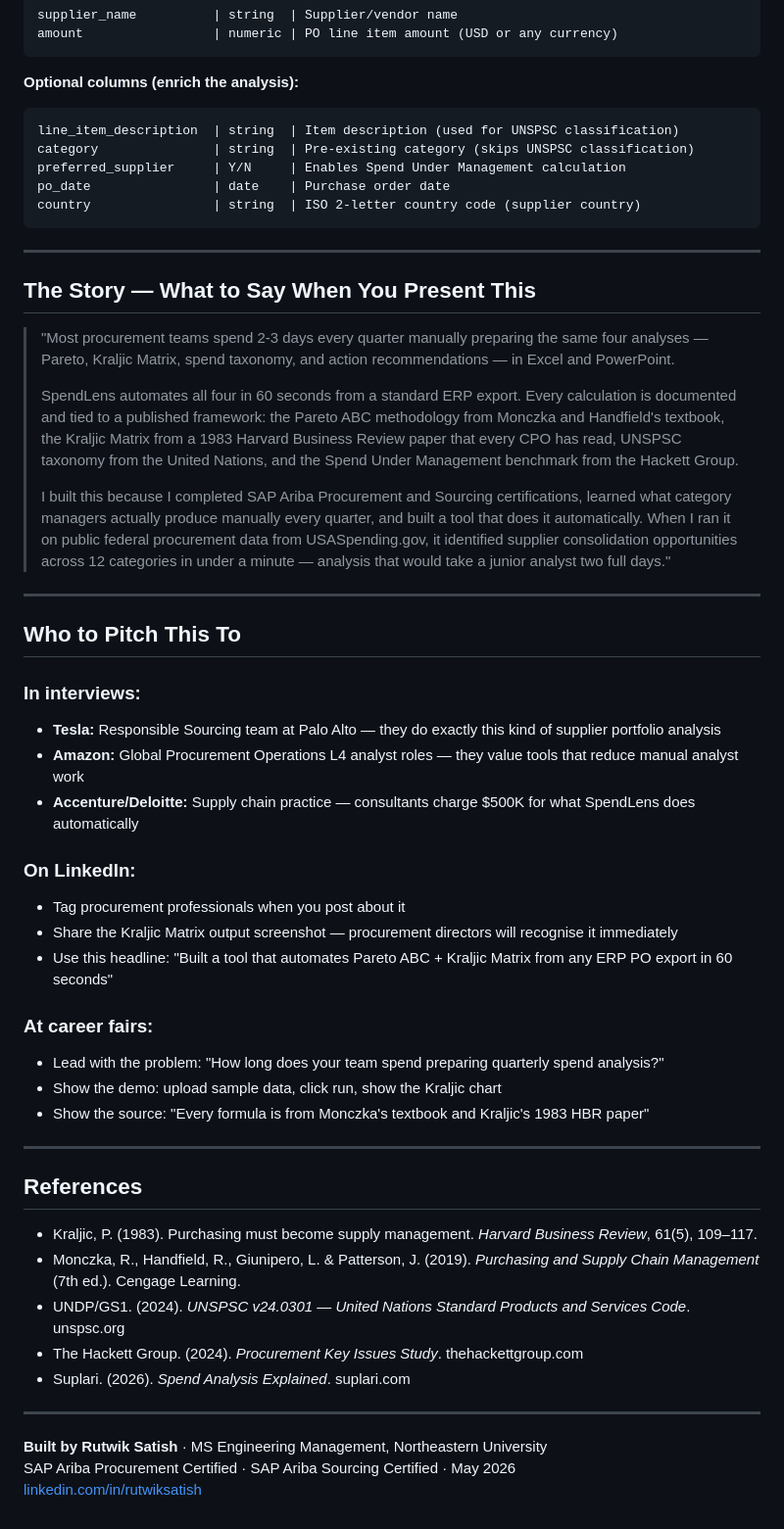
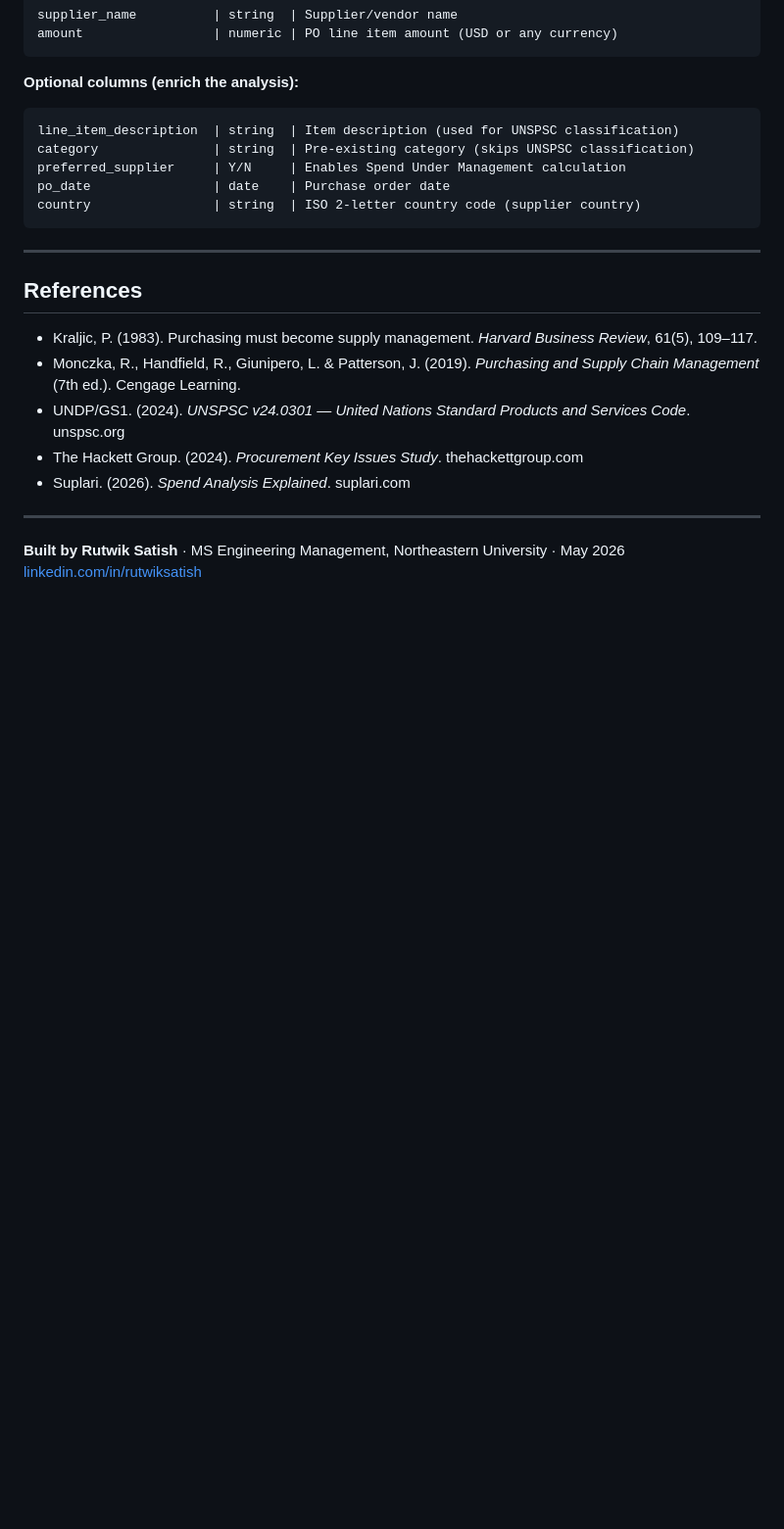
Before and after one commit to RutwikSatish/SpendLens, a Markdown page: Readme.md, the part around the change. Shown at 98% size. Drawn GitHub-style; blank space fills up the shorter version.

```diff
--- a/Readme.md
+++ b/Readme.md
@@ -96,34 +96,6 @@ country                | string  | ISO 2-letter country code (supplier country)
 
 ---
 
-## The Story — What to Say When You Present This
-
-> "Most procurement teams spend 2-3 days every quarter manually preparing the same four analyses — Pareto, Kraljic Matrix, spend taxonomy, and action recommendations — in Excel and PowerPoint.
->
-> SpendLens automates all four in 60 seconds from a standard ERP export. Every calculation is documented and tied to a published framework: the Pareto ABC methodology from Monczka and Handfield's textbook, the Kraljic Matrix from a 1983 Harvard Business Review paper that every CPO has read, UNSPSC taxonomy from the United Nations, and the Spend Under Management benchmark from the Hackett Group.
->
-> I built this because I completed SAP Ariba Procurement and Sourcing certifications, learned what category managers actually produce manually every quarter, and built a tool that does it automatically. When I ran it on public federal procurement data from USASpending.gov, it identified supplier consolidation opportunities across 12 categories in under a minute — analysis that would take a junior analyst two full days."
-
----
-
-## Who to Pitch This To
-
-### In interviews:
-- **Tesla:** Responsible Sourcing team at Palo Alto — they do exactly this kind of supplier portfolio analysis
-- **Amazon:** Global Procurement Operations L4 analyst roles — they value tools that reduce manual analyst work
-- **Accenture/Deloitte:** Supply chain practice — consultants charge $500K for what SpendLens does automatically
-
-### On LinkedIn:
-- Tag procurement professionals when you post about it
-- Share the Kraljic Matrix output screenshot — procurement directors will recognise it immediately
-- Use this headline: "Built a tool that automates Pareto ABC + Kraljic Matrix from any ERP PO export in 60 seconds"
-
-### At career fairs:
-- Lead with the problem: "How long does your team spend preparing quarterly spend analysis?"
-- Show the demo: upload sample data, click run, show the Kraljic chart
-- Show the source: "Every formula is from Monczka's textbook and Kraljic's 1983 HBR paper"
-
----
 
 ## References
 
@@ -135,6 +107,5 @@ country                | string  | ISO 2-letter country code (supplier country)
 
 ---
 
-**Built by Rutwik Satish** · MS Engineering Management, Northeastern University
-SAP Ariba Procurement Certified · SAP Ariba Sourcing Certified · May 2026
+**Built by Rutwik Satish** · MS Engineering Management, Northeastern University · May 2026
 [linkedin.com/in/rutwiksatish](https://linkedin.com/in/rutwiksatish)
```
